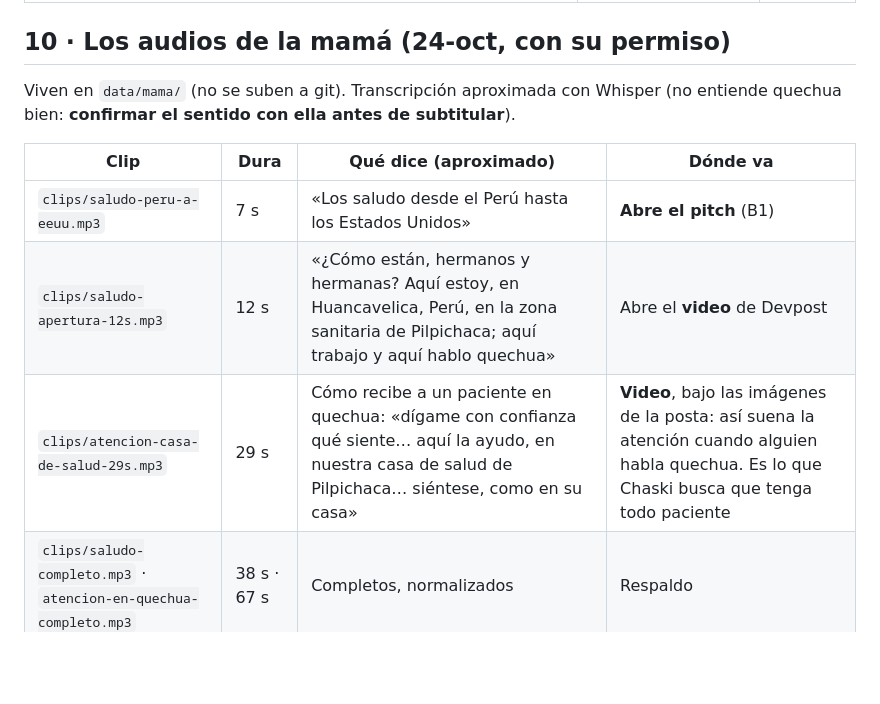
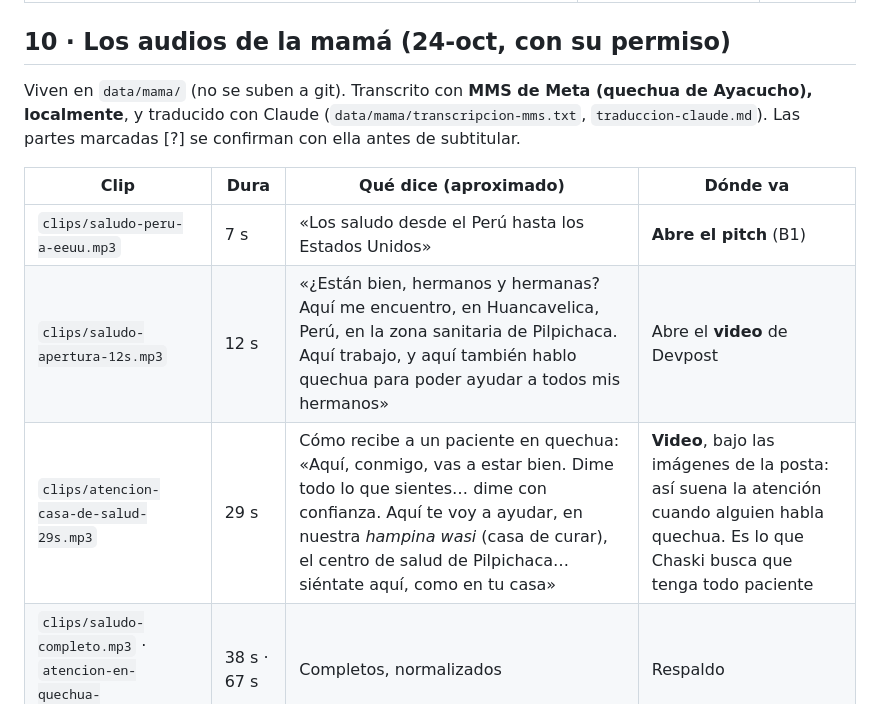
Before and after one commit to Freddyx14/chaski, a Markdown page: plan/pitch.md, the part around the change. Drawn GitHub-style; blank space fills up the shorter version.

Commit message:
docs(pitch): the nurse's audio transcribed with Meta MMS locally and translated
Co-Authored-By: Claude Opus 5.5 (1M context) <noreply@anthropic.com>

```diff
--- a/plan/pitch.md
+++ b/plan/pitch.md
@@ -203,12 +203,12 @@ greeting + one sentence about her work at the 17:00 call, with her consent. If s
 
 ## 10 · Los audios de la mamá (24-oct, con su permiso)
 
-Viven en `data/mama/` (no se suben a git). Transcripción aproximada con Whisper (no entiende quechua bien: **confirmar el
-sentido con ella antes de subtitular**).
+Viven en `data/mama/` (no se suben a git). Transcrito con **MMS de Meta (quechua de Ayacucho), localmente**, y traducido con Claude (`data/mama/transcripcion-mms.txt`,
+`traduccion-claude.md`). Las partes marcadas [?] se confirman con ella antes de subtitular.
 
 | Clip | Dura | Qué dice (aproximado) | Dónde va |
 |---|---|---|---|
 | `clips/saludo-peru-a-eeuu.mp3` | 7 s | «Los saludo desde el Perú hasta los Estados Unidos» | **Abre el pitch** (B1) |
-| `clips/saludo-apertura-12s.mp3` | 12 s | «¿Cómo están, hermanos y hermanas? Aquí estoy, en Huancavelica, Perú, en la zona sanitaria de Pilpichaca; aquí trabajo y aquí hablo quechua» | Abre el **video** de Devpost |
-| `clips/atencion-casa-de-salud-29s.mp3` | 29 s | Cómo recibe a un paciente en quechua: «dígame con confianza qué siente… aquí la ayudo, en nuestra casa de salud de Pilpichaca… siéntese, como en su casa» | **Video**, bajo las imágenes de la posta: así suena la atención cuando alguien habla quechua. Es lo que Chaski busca que tenga todo paciente |
+| `clips/saludo-apertura-12s.mp3` | 12 s | «¿Están bien, hermanos y hermanas? Aquí me encuentro, en Huancavelica, Perú, en la zona sanitaria de Pilpichaca. Aquí trabajo, y aquí también hablo quechua para poder ayudar a todos mis hermanos» | Abre el **video** de Devpost |
+| `clips/atencion-casa-de-salud-29s.mp3` | 29 s | Cómo recibe a un paciente en quechua: «Aquí, conmigo, vas a estar bien. Dime todo lo que sientes… dime con confianza. Aquí te voy a ayudar, en nuestra *hampina wasi* (casa de curar), el centro de salud de Pilpichaca… siéntate aquí, como en tu casa» | **Video**, bajo las imágenes de la posta: así suena la atención cuando alguien habla quechua. Es lo que Chaski busca que tenga todo paciente |
 | `clips/saludo-completo.mp3` · `atencion-en-quechua-completo.mp3` | 38 s · 67 s | Completos, normalizados | Respaldo |
```
